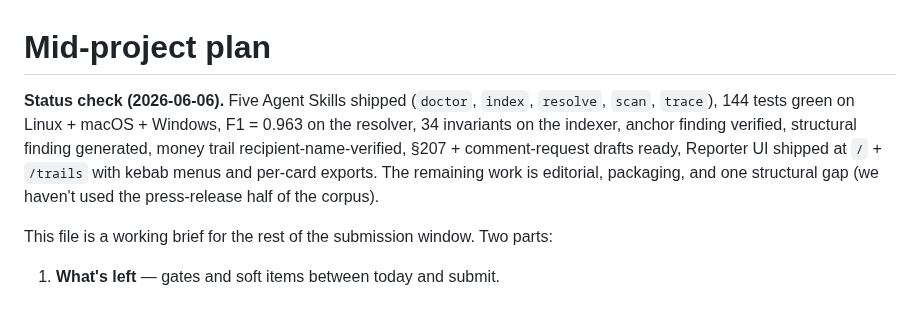
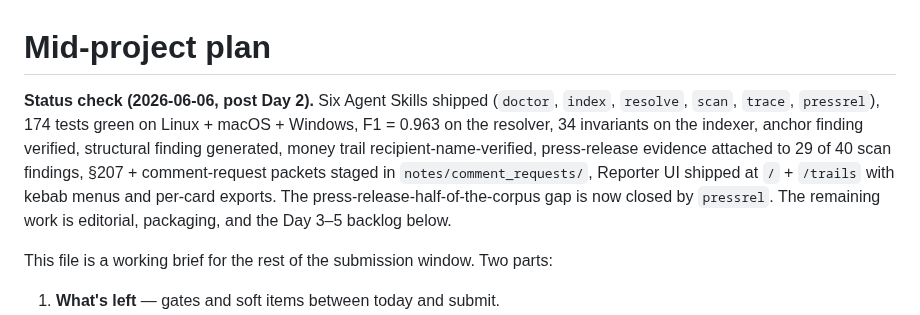
Before and after one commit to MokshitSurana/northwestern-challenge, a Markdown page: notes/mid-project-plan.md, the part around the change. Drawn GitHub-style.

Commit message:
plan: refresh status header to post-Day-2 (six skills, 174 tests, pressrel evidence attached)

```diff
--- a/notes/mid-project-plan.md
+++ b/notes/mid-project-plan.md
@@ -1,12 +1,14 @@
 # Mid-project plan
 
-**Status check (2026-06-06).** Five Agent Skills shipped (`doctor`, `index`,
-`resolve`, `scan`, `trace`), 144 tests green on Linux + macOS + Windows, F1 =
-0.963 on the resolver, 34 invariants on the indexer, anchor finding verified,
-structural finding generated, money trail recipient-name-verified, §207 +
-comment-request drafts ready, Reporter UI shipped at `/` + `/trails` with
-kebab menus and per-card exports. The remaining work is editorial, packaging,
-and one structural gap (we haven't used the press-release half of the corpus).
+**Status check (2026-06-06, post Day 2).** Six Agent Skills shipped (`doctor`,
+`index`, `resolve`, `scan`, `trace`, `pressrel`), 174 tests green on Linux +
+macOS + Windows, F1 = 0.963 on the resolver, 34 invariants on the indexer,
+anchor finding verified, structural finding generated, money trail
+recipient-name-verified, press-release evidence attached to 29 of 40 scan
+findings, §207 + comment-request packets staged in `notes/comment_requests/`,
+Reporter UI shipped at `/` + `/trails` with kebab menus and per-card exports.
+The press-release-half-of-the-corpus gap is now closed by `pressrel`. The
+remaining work is editorial, packaging, and the Day 3–5 backlog below.
 
 This file is a working brief for the rest of the submission window. Two parts:
 
```
